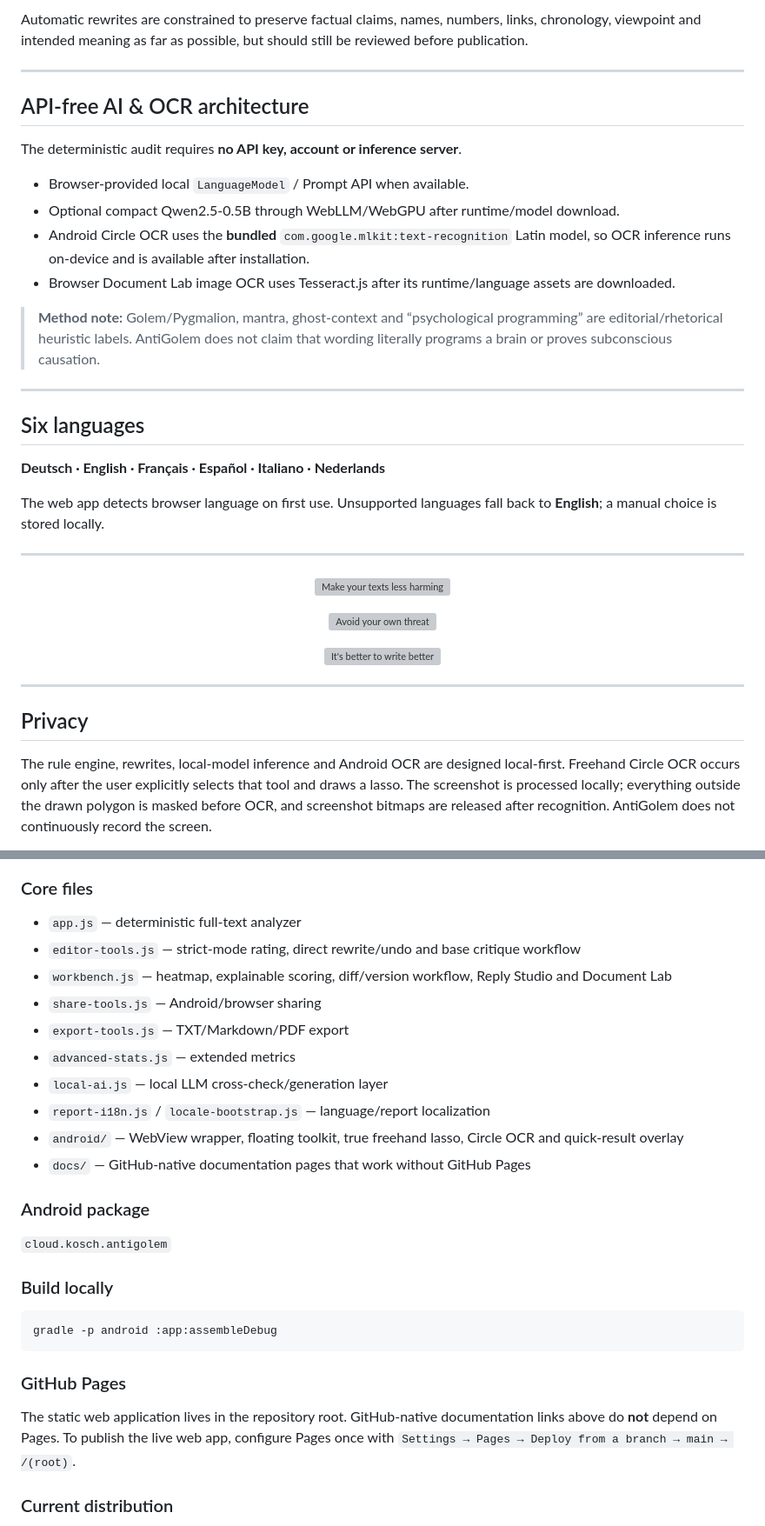
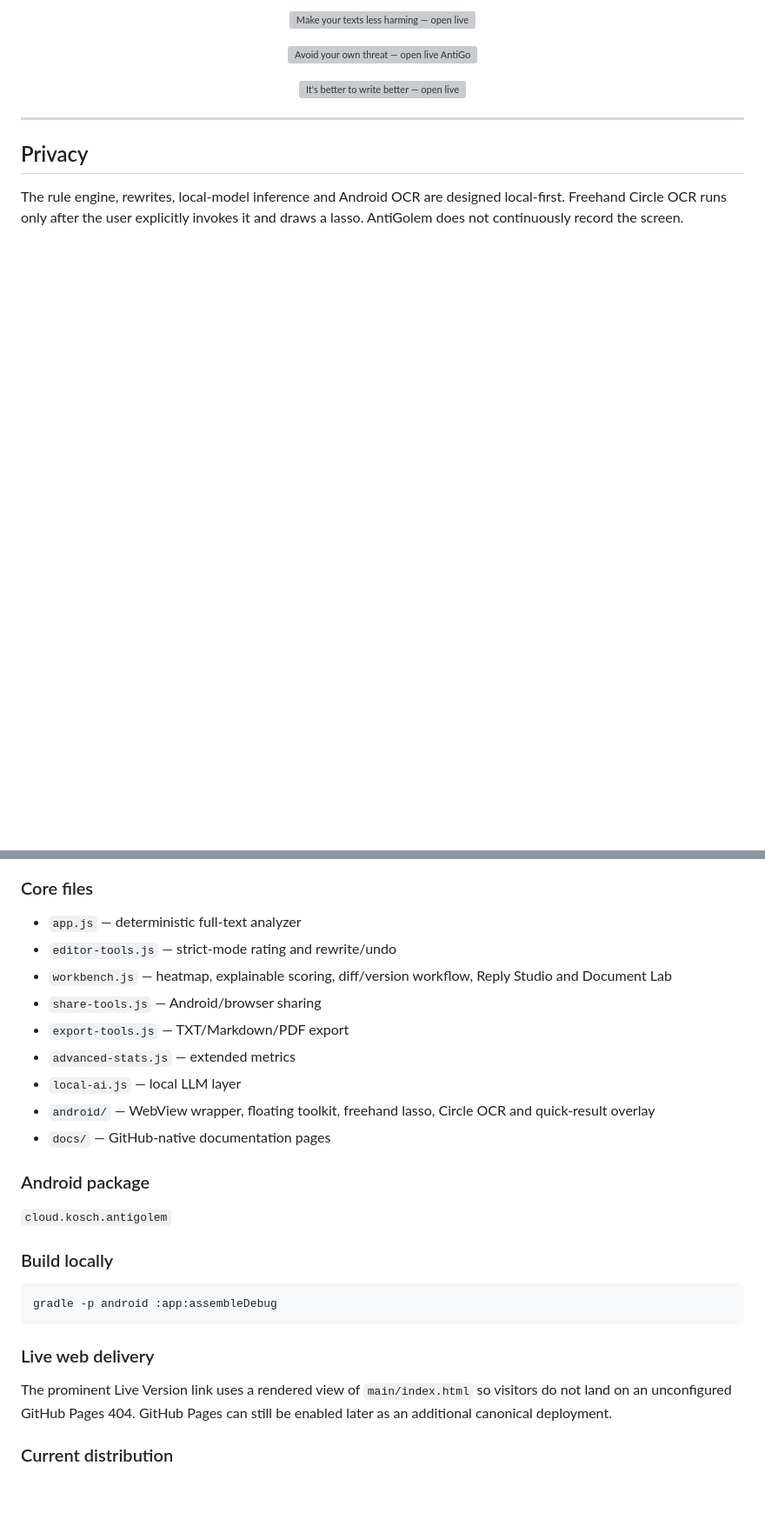
Before and after one commit to chekento/antigolem, a Markdown page: README.md, 2 parts joined by grey strips. Shown at 87% size. Rendered like a GitHub page; folded sections open; blank space fills up the shorter version; grey boxes are pictures that could not be loaded.

````diff
--- a/README.md
+++ b/README.md
@@ -75,35 +72,16 @@ AntiGolem can apply improvements directly to the source text. The workbench adds
-Automatic rewrites are constrained to preserve factual claims, names, numbers, links, chronology, viewpoint and intended meaning as far as possible, but should still be reviewed before publication.
-
----
-
-## API-free AI & OCR architecture
-
-The deterministic audit requires **no API key, account or inference server**.
-
-- Browser-provided local `LanguageModel` / Prompt API when available.
-- Optional compact Qwen2.5-0.5B through WebLLM/WebGPU after runtime/model download.
-- Android Circle OCR uses the **bundled** `com.google.mlkit:text-recognition` Latin model, so OCR inference runs on-device and is available after installation.
-- Browser Document Lab image OCR uses Tesseract.js after its runtime/language assets are downloaded.
-
-> **Method note:** Golem/Pygmalion, mantra, ghost-context and “psychological programming” are editorial/rhetorical heuristic labels. AntiGolem does not claim that wording literally programs a brain or proves subconscious causation.
-
----
-
-## Six languages
-
-**Deutsch · English · Français · Español · Italiano · Nederlands**
-
-The web app detects browser language on first use. Unsupported languages fall back to **English**; a manual choice is stored locally.
-
----
-
-<p align="center"><img src="assets/marketing/make-your-texts-less-harming.svg" width="100%" alt="Make your texts less harming" /></p>
-<p align="center"><img src="assets/marketing/avoid-your-own-threat.svg" width="100%" alt="Avoid your own threat" /></p>
-<p align="center"><img src="assets/marketing/its-better-to-write-better.svg" width="100%" alt="It's better to write better" /></p>
+<p align="center">
+  <a href="https://raw.githack.com/chekento/antigolem/main/index.html"><img src="assets/marketing/make-your-texts-less-harming.svg" width="100%" alt="Make your texts less harming — open live AntiGolem" /></a>
+</p>
+<p align="center">
+  <a href="https://raw.githack.com/chekento/antigolem/main/index.html"><img src="assets/marketing/avoid-your-own-threat.svg" width="100%" alt="Avoid your own threat — open live AntiGolem" /></a>
+</p>
+<p align="center">
+  <a href="https://raw.githack.com/chekento/antigolem/main/index.html"><img src="assets/marketing/its-better-to-write-better.svg" width="100%" alt="It's better to write better — open live AntiGolem" /></a>
+</p>
 
 ---
 
 ## Privacy
 
-The rule engine, rewrites, local-model inference and Android OCR are designed local-first. Freehand Circle OCR occurs only after the user explicitly selects that tool and draws a lasso. The screenshot is processed locally; everything outside the drawn polygon is masked before OCR, and screenshot bitmaps are released after recognition. AntiGolem does not continuously record the screen.
+The rule engine, rewrites, local-model inference and Android OCR are designed local-first. Freehand Circle OCR runs only after the user explicitly invokes it and draws a lasso. AntiGolem does not continuously record the screen.
 
@@ -115,15 +93,14 @@ The rule engine, rewrites, local-model inference and Android OCR are designed lo
 ### Core files
 
 - `app.js` — deterministic full-text analyzer
-- `editor-tools.js` — strict-mode rating, direct rewrite/undo and base critique workflow
+- `editor-tools.js` — strict-mode rating and rewrite/undo
 - `workbench.js` — heatmap, explainable scoring, diff/version workflow, Reply Studio and Document Lab
 - `share-tools.js` — Android/browser sharing
 - `export-tools.js` — TXT/Markdown/PDF export
 - `advanced-stats.js` — extended metrics
-- `local-ai.js` — local LLM cross-check/generation layer
-- `report-i18n.js` / `locale-bootstrap.js` — language/report localization
-- `android/` — WebView wrapper, floating toolkit, true freehand lasso, Circle OCR and quick-result overlay
-- `docs/` — GitHub-native documentation pages that work without GitHub Pages
+- `local-ai.js` — local LLM layer
+- `android/` — WebView wrapper, floating toolkit, freehand lasso, Circle OCR and quick-result overlay
+- `docs/` — GitHub-native documentation pages
 
 ### Android package
 
@@ -135,9 +112,9 @@ The rule engine, rewrites, local-model inference and Android OCR are designed lo
 gradle -p android :app:assembleDebug
 ```
 
-### GitHub Pages
+### Live web delivery
 
-The static web application lives in the repository root. GitHub-native documentation links above do **not** depend on Pages. To publish the live web app, configure Pages once with `Settings → Pages → Deploy from a branch → main → /(root)`.
+The prominent Live Version link uses a rendered view of `main/index.html` so visitors do not land on an unconfigured GitHub Pages 404. GitHub Pages can still be enabled later as an additional canonical deployment.
 
 ### Current distribution
 
````
Also changed, not shown: other parts of README.md (+42 -45 lines).
